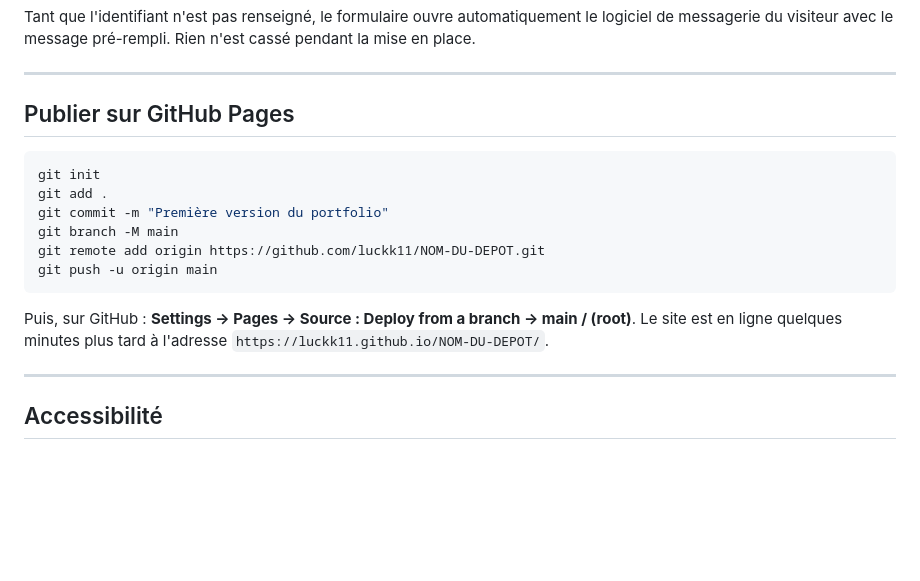
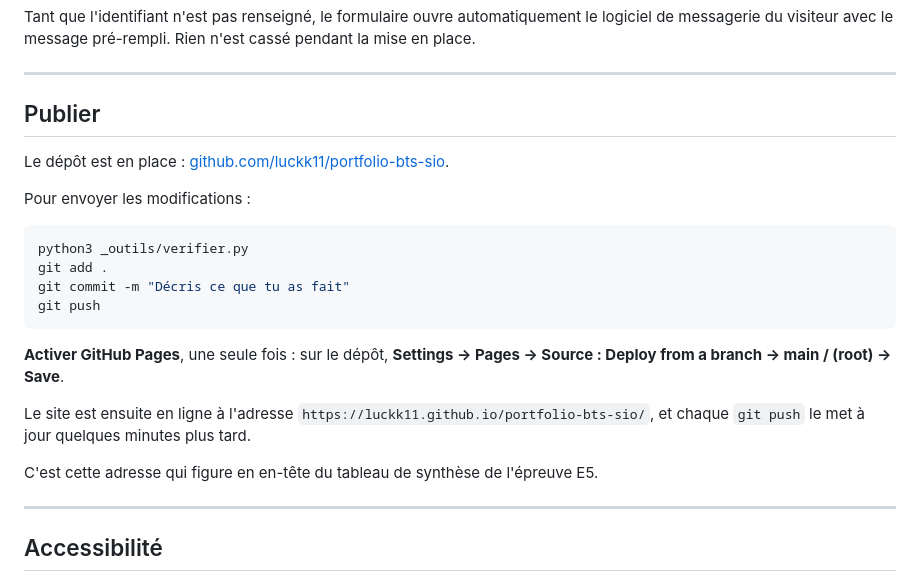
Before and after one commit to luckk11/portfolio-bts-sio, a Markdown page: README.md, the part around the change. Drawn GitHub-style; blank space fills up the shorter version.

Commit message:
Met à jour l'échéance, l'adresse du dépôt et la documentation
Échéance repoussée au 2 novembre 2026, adresse GitHub Pages renseignée,
section sur le verre liquide ajoutée à CLAUDE.md, procédure de publication
réécrite dans le README.

Co-Authored-By: Claude Sonnet 5.5 <noreply@anthropic.com>

````diff
--- a/README.md
+++ b/README.md
@@ -81,19 +81,24 @@ Tant que l'identifiant n'est pas renseigné, le formulaire ouvre automatiquement
 
 ---
 
-## Publier sur GitHub Pages
+## Publier
+
+Le dépôt est en place : [github.com/luckk11/portfolio-bts-sio](https://github.com/luckk11/portfolio-bts-sio).
+
+Pour envoyer les modifications :
 
 ```bash
-git init
+python3 _outils/verifier.py
 git add .
-git commit -m "Première version du portfolio"
-git branch -M main
-git remote add origin https://github.com/luckk11/NOM-DU-DEPOT.git
-git push -u origin main
+git commit -m "Décris ce que tu as fait"
+git push
 ```
 
-Puis, sur GitHub : **Settings → Pages → Source : Deploy from a branch → main / (root)**.
-Le site est en ligne quelques minutes plus tard à l'adresse `https://luckk11.github.io/NOM-DU-DEPOT/`.
+**Activer GitHub Pages**, une seule fois : sur le dépôt, **Settings → Pages → Source : Deploy from a branch → main / (root) → Save**.
+
+Le site est ensuite en ligne à l'adresse `https://luckk11.github.io/portfolio-bts-sio/`, et chaque `git push` le met à jour quelques minutes plus tard.
+
+C'est cette adresse qui figure en en-tête du tableau de synthèse de l'épreuve E5.
 
 ---
 
````
Also changed, not shown: CLAUDE.md (+5 -2 lines).
